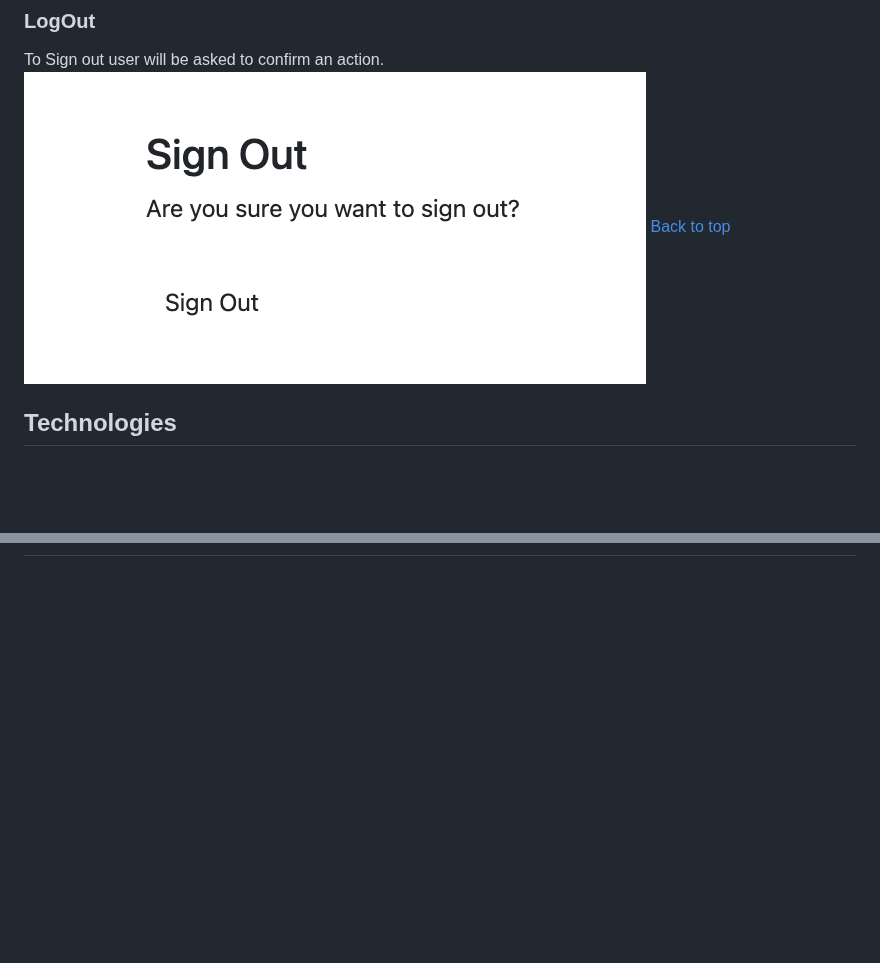
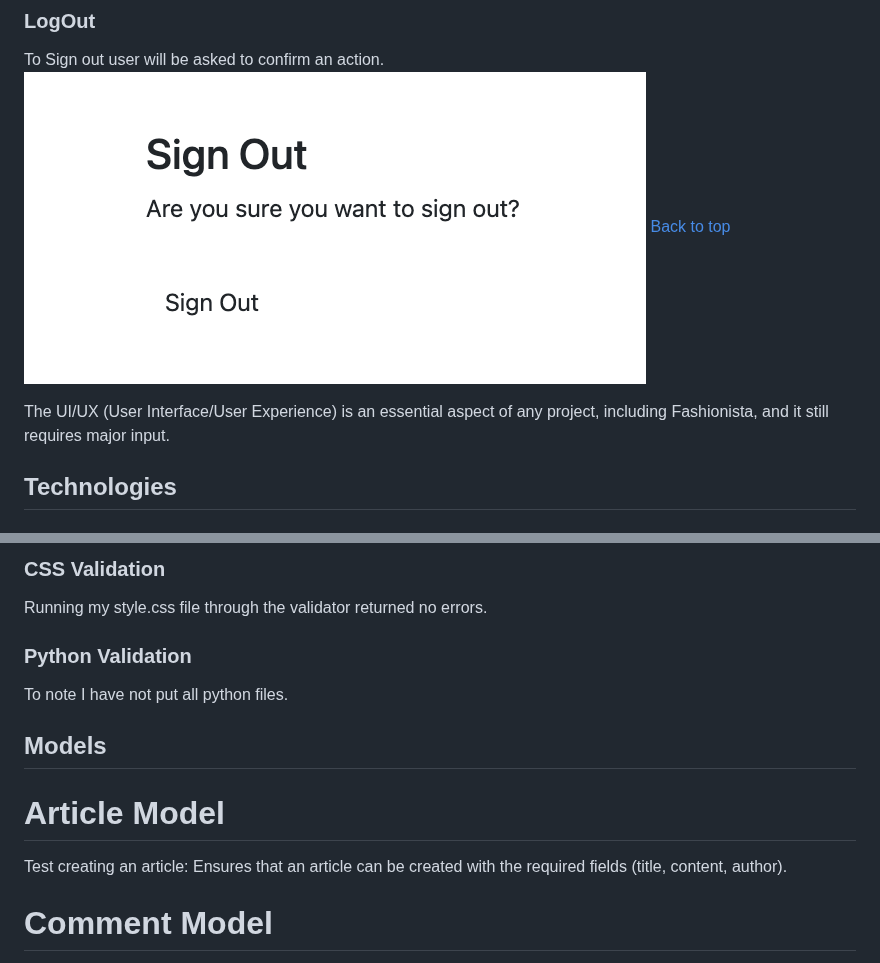
Before and after one commit to Annausername/fashion-news, a Markdown page: README.md, 2 parts joined by grey strips. Rendered like a GitHub page; blank space fills up the shorter version.

```diff
--- a/README.md
+++ b/README.md
@@ -77,6 +77,8 @@ The user requested to enter a username, email and password.
 To Sign out user will be asked to confirm an action. ![view](https://github.com/Annausername/fashion-news/blob/main/media/logout.png)
 [Back to top](#contents)
 
+The UI/UX (User Interface/User Experience) is an essential aspect of any project, including Fashionista, and it still requires major input.
+
 ## **Technologies**
 ### **Languages and Frameworks**
   - [Python](https://www.python.org/)
@@ -96,0 +150,15 @@ To Sign out user will be asked to confirm an action. ![view](https://github.com/
+### CSS Validation
+
+Running my style.css file through the validator returned no errors.
+
+### Python Validation
+To note I have not put all python files.
+
+## Models
+
+# Article Model
+
+Test creating an article: Ensures that an article can be created with the required fields (title, content, author).
+
+# Comment Model
+
```
Also changed, not shown: other parts of README.md (+70 -0 lines).
